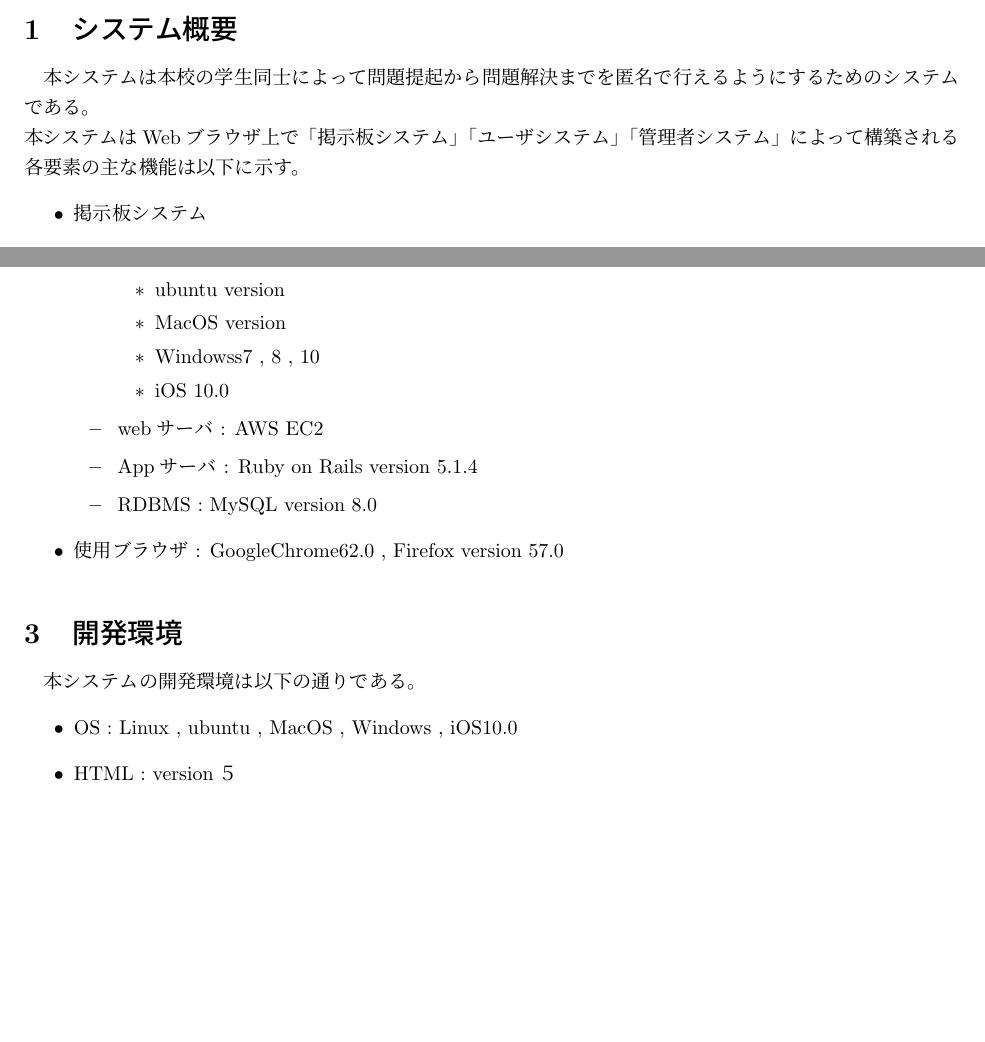
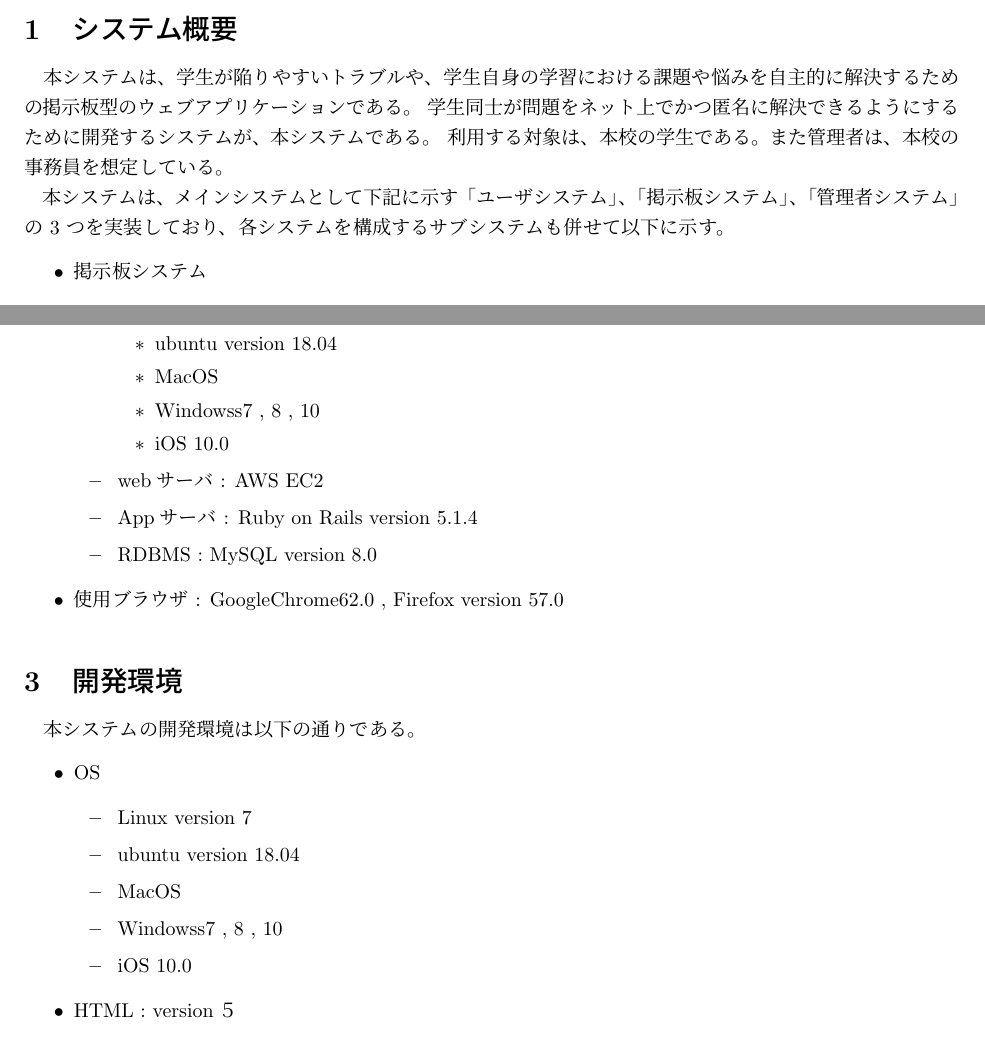
Before and after one commit to KUTPathfinder/Pathfinder, a LaTeX document (Document/内部設計書/内部設計書v1.tex): two parts of pages 4 and 5 of 28, joined at a grey line, cut so that both start at the same text, the shorter picture padded with empty space. Compiled offline with pLaTeX and dvipdfmx.

Commit message:
pdfとtexファイルの更新

```diff
--- a/Document/内部設計書/内部設計書v1.tex
+++ b/Document/内部設計書/内部設計書v1.tex
@@ -41,9 +41,8 @@ Pathfinder \\
 
 
  \section{システム概要}
-本システムは本校の学生同士によって問題提起から問題解決までを匿名で行えるようにするためのシステムである。\\
-本システムはWebブラウザ上で「掲示板システム」「ユーザシステム」「管理者システム」によって構築される\\
-各要素の主な機能は以下に示す。
+本システムは、学生が陥りやすいトラブルや、学生自身の学習における課題や悩みを自主的に解決するため の掲示板型のウェブアプリケーションである。 学生同士が問題をネット上でかつ匿名に解決できるようにするために開発するシステムが、本システムである。 利用する対象は、本校の学生である。また管理者は、本校の事務員を想定している。\\
+　本システムは、メインシステムとして下記に示す「ユーザシステム」、「掲示板システム」、「管理者システム」 の 3 つを実装しており、各システムを構成するサブシステムも併せて以下に示す。
 \begin{itemize}
 \item 掲示板システム
 	\begin{itemize}
@@ -81,9 +80,9 @@ Pathfinder \\
 	\item ストレージ : 4GB eMMC / SDカードPIN
 	\item OS
 	\begin{itemize}
-		\item Linux version
-		\item ubuntu version
-		\item MacOS version
+		\item Linux version 7
+		\item ubuntu version 18.04
+		\item MacOS
 		\item Windowss7 , 8 , 10
 		\item iOS 10.0
 	\end{itemize}
@@ -96,7 +95,14 @@ Pathfinder \\
 \section{開発環境}
 本システムの開発環境は以下の通りである。
 \begin{itemize}
-\item OS : Linux , ubuntu , MacOS , Windows , iOS10.0
+\item OS
+	\begin{itemize}
+		\item Linux version 7
+		\item ubuntu version 18.04
+		\item MacOS
+		\item Windowss7 , 8 , 10
+		\item iOS 10.0
+	\end{itemize}
 \item HTML : version５
 \item 使用言語
 	\begin{itemize}
```
Also changed, not shown: Document/内部設計書/内部設計書v1.pdf.
